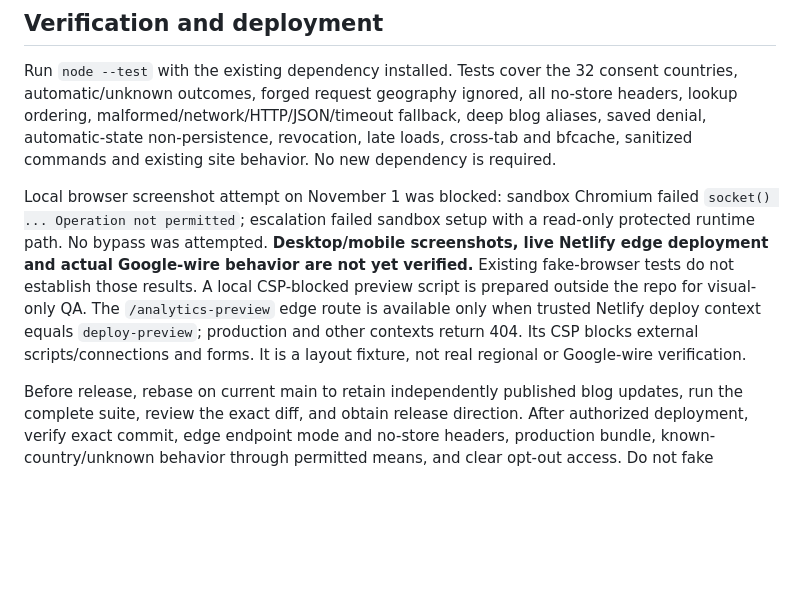
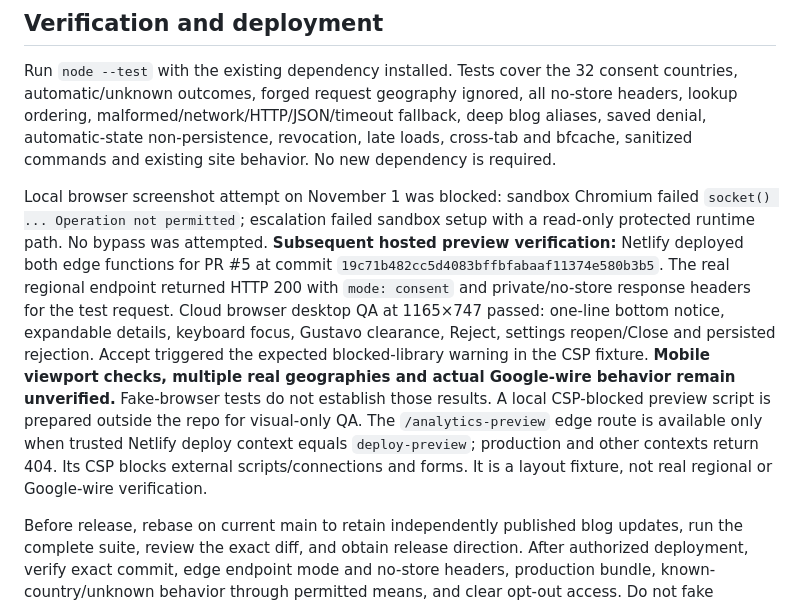
Before and after one commit to AmieMcodes/casadesam, a Markdown page: docs/analytics.md, the part around the change. Rendered like a GitHub page; blank space fills up the shorter version.

Commit message:
docs: record hosted edge and desktop consent verification
Production code unchanged. 125 Node tests pass; mobile and real Google-wire checks remain unverified.

```diff
--- a/docs/analytics.md
+++ b/docs/analytics.md
@@ -40,7 +40,7 @@ At narrower widths, the line wraps rather than shrinking text or overflowing hor
 
 Run `node --test` with the existing dependency installed. Tests cover the 32 consent countries, automatic/unknown outcomes, forged request geography ignored, all no-store headers, lookup ordering, malformed/network/HTTP/JSON/timeout fallback, deep blog aliases, saved denial, automatic-state non-persistence, revocation, late loads, cross-tab and bfcache, sanitized commands and existing site behavior. No new dependency is required.
 
-Local browser screenshot attempt on November 1 was blocked: sandbox Chromium failed `socket() ... Operation not permitted`; escalation failed sandbox setup with a read-only protected runtime path. No bypass was attempted. **Desktop/mobile screenshots, live Netlify edge deployment and actual Google-wire behavior are not yet verified.** Existing fake-browser tests do not establish those results. A local CSP-blocked preview script is prepared outside the repo for visual-only QA. The `/analytics-preview` edge route is available only when trusted Netlify deploy context equals `deploy-preview`; production and other contexts return 404. Its CSP blocks external scripts/connections and forms. It is a layout fixture, not real regional or Google-wire verification.
+Local browser screenshot attempt on November 1 was blocked: sandbox Chromium failed `socket() ... Operation not permitted`; escalation failed sandbox setup with a read-only protected runtime path. No bypass was attempted. **Subsequent hosted preview verification:** Netlify deployed both edge functions for PR #5 at commit `19c71b482cc5d4083bffbfabaaf11374e580b3b5`. The real regional endpoint returned HTTP 200 with `mode: consent` and private/no-store response headers for the test request. Cloud browser desktop QA at 1165×747 passed: one-line bottom notice, expandable details, keyboard focus, Gustavo clearance, Reject, settings reopen/Close and persisted rejection. Accept triggered the expected blocked-library warning in the CSP fixture. **Mobile viewport checks, multiple real geographies and actual Google-wire behavior remain unverified.** Fake-browser tests do not establish those results. A local CSP-blocked preview script is prepared outside the repo for visual-only QA. The `/analytics-preview` edge route is available only when trusted Netlify deploy context equals `deploy-preview`; production and other contexts return 404. Its CSP blocks external scripts/connections and forms. It is a layout fixture, not real regional or Google-wire verification.
 
 Before release, rebase on current main to retain independently published blog updates, run the complete suite, review the exact diff, and obtain release direction. After authorized deployment, verify exact commit, edge endpoint mode and no-store headers, production bundle, known-country/unknown behavior through permitted means, and clear opt-out access. Do not fake production country headers or weaken host restrictions to manufacture passing evidence.
 
```
Also changed, not shown: 1 other file.
